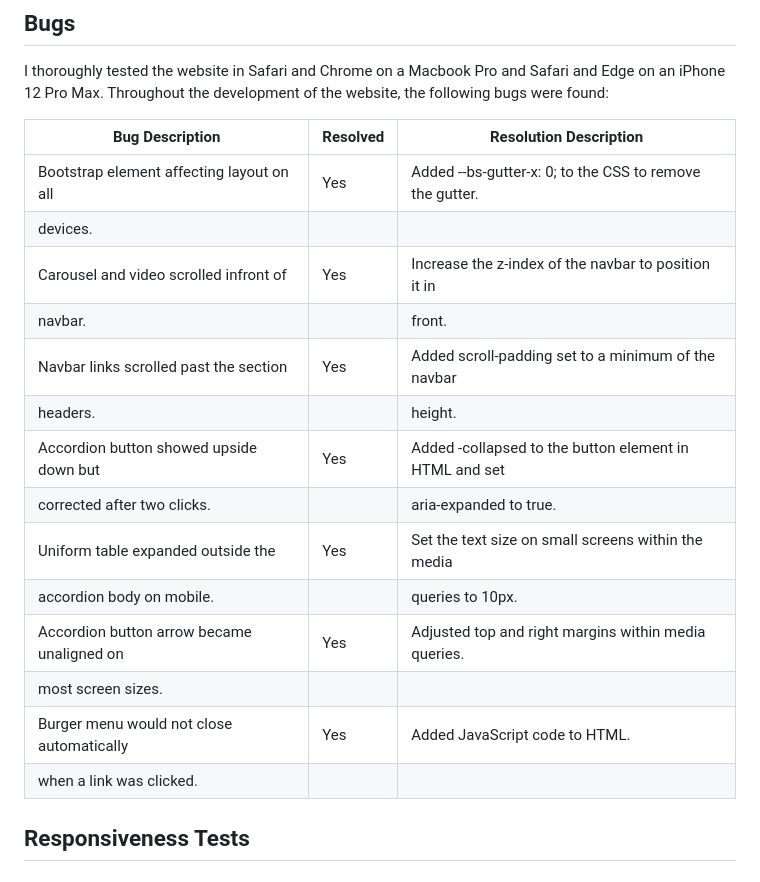
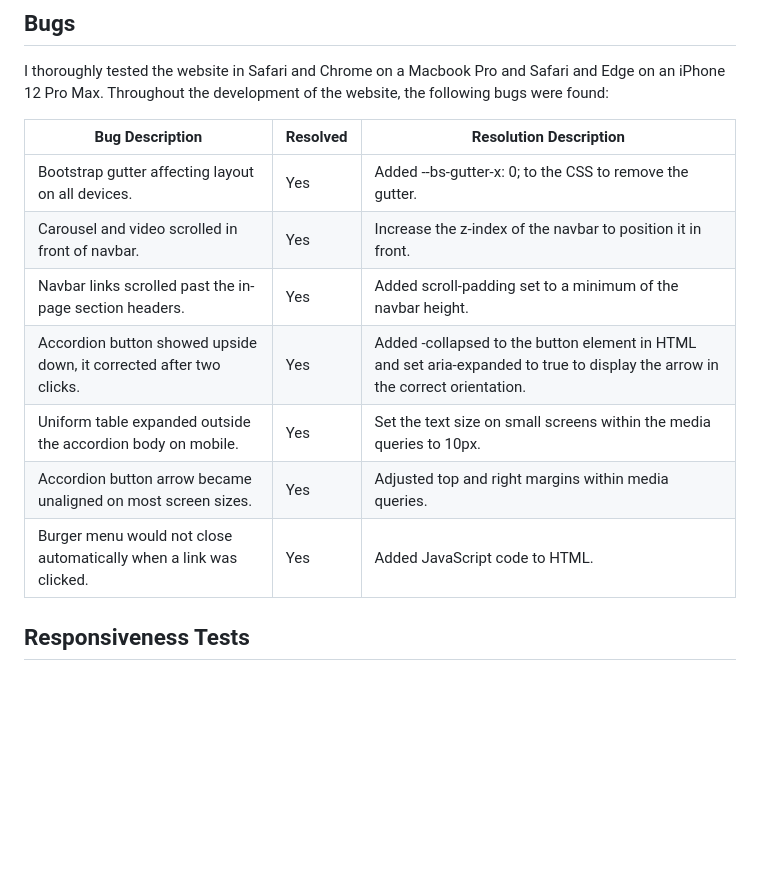
Before and after one commit to Lyd-W/beckminster-crest, a Markdown page: README.md, the part around the change. GitHub-like rendering; blank space fills up the shorter version.

Commit message:
Fix bug testing table layout in README.md

```diff
--- a/README.md
+++ b/README.md
@@ -413,20 +413,14 @@ I thoroughly tested the website in Safari and Chrome on a Macbook Pro and Safari
 
 |   Bug Description                         | Resolved |    Resolution Description                               |
 |-------------------------------------------|----------|---------------------------------------------------------|
-| Bootstrap element affecting layout on all | Yes      | Added --bs-gutter-x: 0; to the CSS to remove the gutter.|
-| devices.                                  |          |                                                         |
-| Carousel and video scrolled infront of    | Yes      | Increase the z-index of the navbar to position it in    |
-| navbar.                                   |          | front.                                                  |
-| Navbar links scrolled past the section    | Yes      | Added scroll-padding set to a minimum of the navbar     |
-| headers.                                  |          | height.                                                 |
-| Accordion button showed upside down but   | Yes      | Added -collapsed to the button element in HTML and set  |
-| corrected after two clicks.               |          | aria-expanded to true.                                  |
-| Uniform table expanded outside the        | Yes      | Set the text size on small screens within the media     |
-| accordion body on mobile.                 |          | queries to 10px.                                        |
-| Accordion button arrow became unaligned on| Yes      | Adjusted top and right margins within media queries.    |
-| most screen sizes.                        |          |                                                         |
-| Burger menu would not close automatically | Yes      | Added JavaScript code to HTML.                          |
-| when a link was clicked.                  |          |                                                         |
+| Bootstrap gutter affecting layout on all devices. | Yes | Added --bs-gutter-x: 0; to the CSS to remove the gutter. |
+| Carousel and video scrolled in front of navbar. | Yes | Increase the z-index of the navbar to position it in front. |
+| Navbar links scrolled past the in-page section headers. | Yes | Added scroll-padding set to a minimum of the navbar height. |
+| Accordion button showed upside down, it corrected after two clicks. | Yes | Added -collapsed to the button element in HTML and set aria-expanded to true to display the arrow in the correct orientation. |
+| Uniform table expanded outside the accordion body on mobile. | Yes | Set the text size on small screens within the media queries to 10px. |
+| Accordion button arrow became unaligned on most screen sizes. | Yes | Adjusted top and right margins within media queries. |
+| Burger menu would not close automatically when a link was clicked. | Yes | Added JavaScript code to HTML. |
+
 
 ## Responsiveness Tests
 
```
